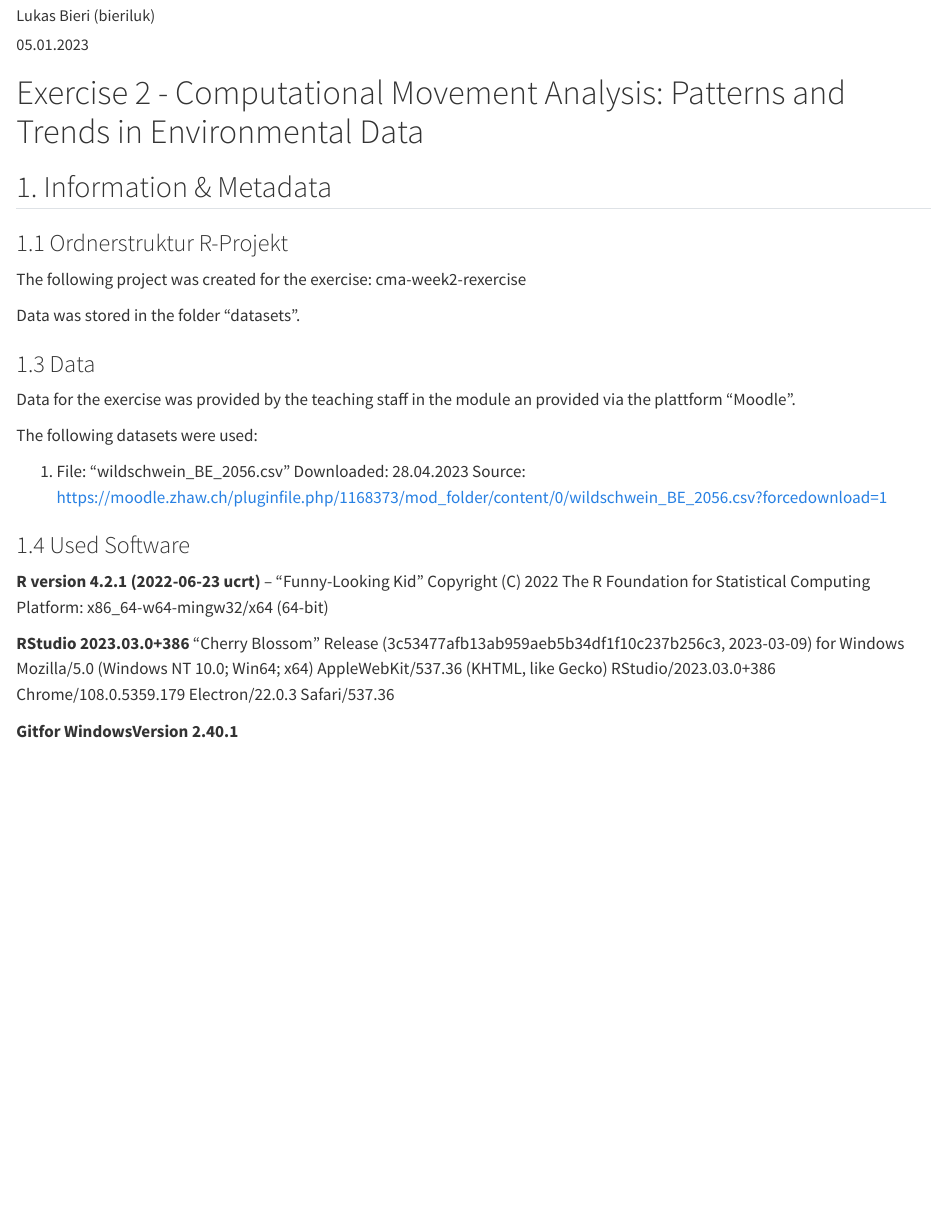
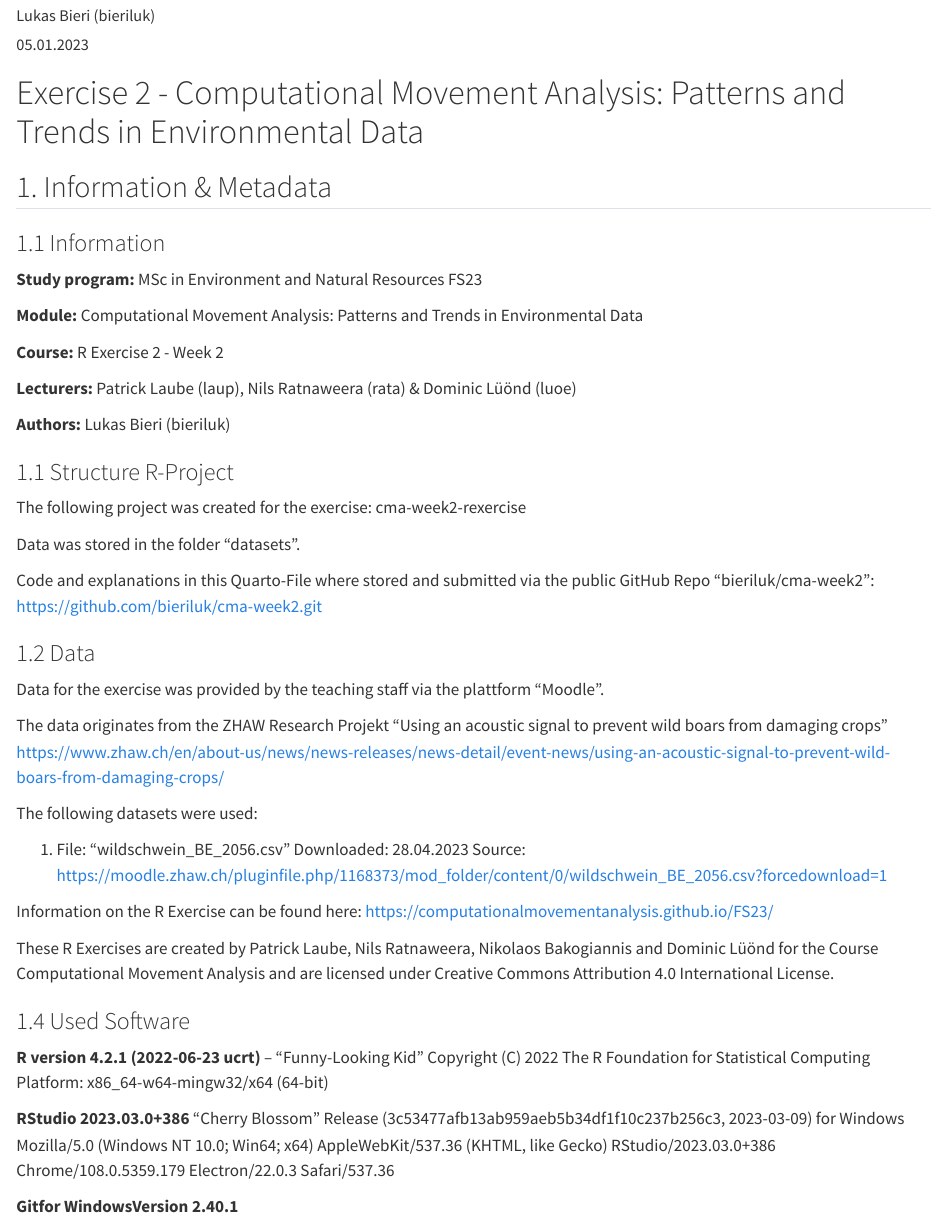
Before and after one commit to bieriluk/cma-week2, a Quarto document (exercise2.qmd): the page in a window 1100 px wide, from 70 px down. Rendered offline with R 4.5, knitr and Pandoc in place of Quarto, with nearby package versions; some code elsewhere in the file could not run offline; long lines of code are wrapped.

Commit message:
First commit when working on it at home

```diff
--- a/exercise2.qmd
+++ b/exercise2.qmd
@@ -9,16 +9,34 @@ editor: source
 
 ## 1. Information & Metadata
 
-### 1.1 Ordnerstruktur R-Projekt
+### 1.1 Information
+
+**Study program:** MSc in Environment and Natural Resources FS23
+
+**Module:** Computational Movement Analysis: Patterns and Trends in Environmental Data
+
+**Course:** R Exercise 2 - Week 2
+
+**Lecturers:** Patrick Laube (laup), Nils Ratnaweera (rata) & Dominic Lüönd (luoe)
+
+**Authors:** Lukas Bieri (bieriluk)
+
+### 1.1 Structure R-Project
 
 The following project was created for the exercise:
 cma-week2-rexercise
 
 Data was stored in the folder "datasets".
 
-### 1.3 Data
+Code and explanations in this Quarto-File where stored and submitted via the public GitHub Repo "bieriluk/cma-week2":
+https://github.com/bieriluk/cma-week2.git
 
-Data for the exercise was provided by the teaching staff in the module an provided via the plattform "Moodle".
+### 1.2 Data
+
+Data for the exercise was provided by the teaching staff via the plattform "Moodle".
+
+The data originates from the ZHAW Research Projekt "Using an acoustic signal to prevent wild boars from damaging crops"
+https://www.zhaw.ch/en/about-us/news/news-releases/news-detail/event-news/using-an-acoustic-signal-to-prevent-wild-boars-from-damaging-crops/
 
 The following datasets were used:
 
@@ -26,6 +44,10 @@ The following datasets were used:
     Downloaded: 28.04.2023
     Source: https://moodle.zhaw.ch/pluginfile.php/1168373/mod_folder/content/0/wildschwein_BE_2056.csv?forcedownload=1
 
+Information on the R Exercise can be found here:
+https://computationalmovementanalysis.github.io/FS23/
+
+These R Exercises are created by Patrick Laube, Nils Ratnaweera, Nikolaos Bakogiannis and Dominic Lüönd for the Course Computational Movement Analysis and are licensed under Creative Commons Attribution 4.0 International License.
 
 ### 1.4 Used Software
 
```
